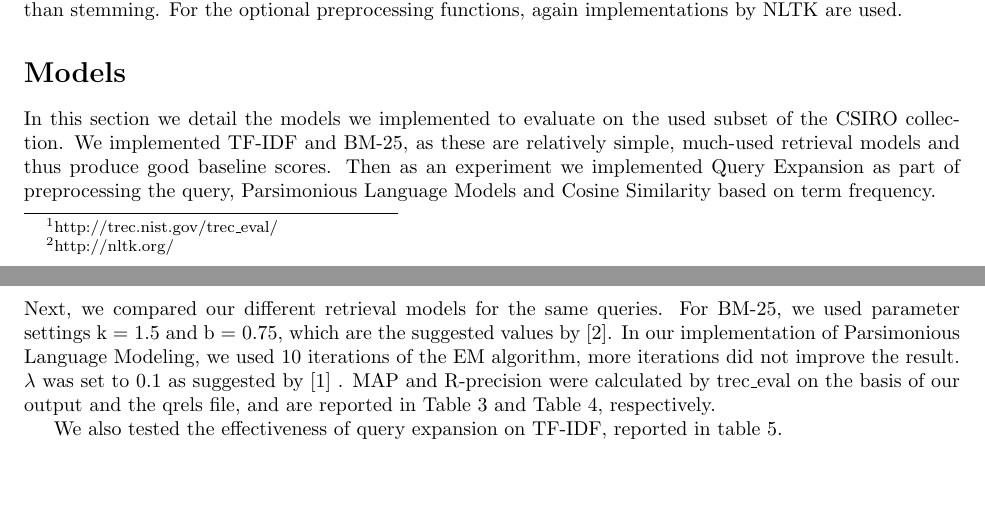
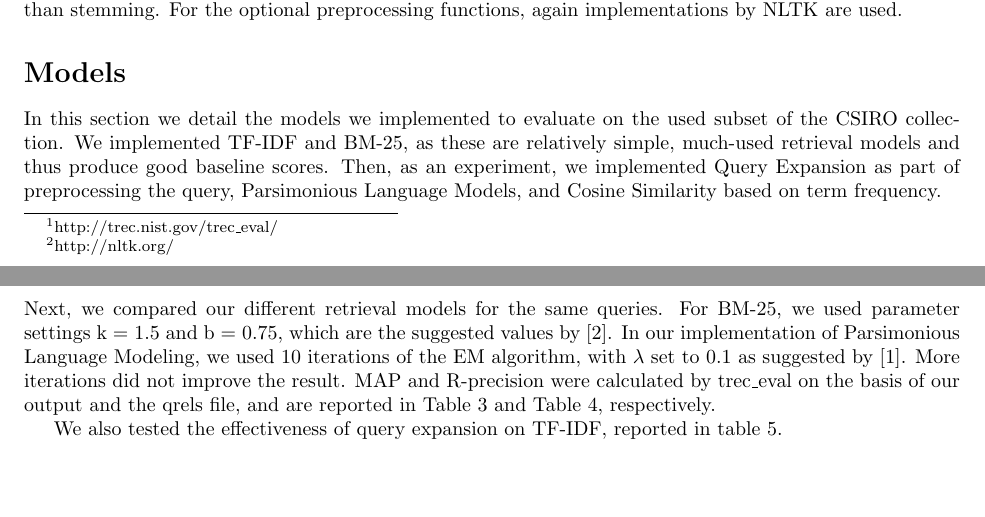
Before and after one commit to litingzhou1/Information-Retrieval, a LaTeX document (IR_report.tex): two parts of pages 1 and 3 of 5, joined at a grey line, cut so that both start at the same text. Compiled offline with pdfLaTeX.

Commit message:
small adjustments

```diff
--- a/IR_report.tex
+++ b/IR_report.tex
@@ -22,7 +22,7 @@ Additional optional preprocessing functions are included. One option is to remov
 The last option is to lemmatize words. Lemmatization is effectively a more elaborate way than stemming to group words with more or less the same meaning. Where stemming simply removes predefined endings of words when present, lemmatization converts words into their lemma, or base form, through attempting to match words to a dictionary. This way, words that differ distinctly morphologically from their base form (such as 'worse' does from 'bad') can also be lemmatized. This is, however, computationally more costly than stemming. For the optional preprocessing functions, again implementations by NLTK are used.
 
 \section*{Models}
-In this section we detail the models we implemented to evaluate on the used subset of the CSIRO collection. We implemented TF-IDF and BM-25, as these are relatively simple, much-used retrieval models and thus produce good baseline scores. Then as an experiment we implemented Query Expansion as part of preprocessing the query, Parsimonious Language Models and Cosine Similarity based on term frequency.
+In this section we detail the models we implemented to evaluate on the used subset of the CSIRO collection. We implemented TF-IDF and BM-25, as these are relatively simple, much-used retrieval models and thus produce good baseline scores. Then, as an experiment, we implemented Query Expansion as part of preprocessing the query, Parsimonious Language Models, and Cosine Similarity based on term frequency.
 \subsection*{TF-IDF}
 TF-IDF scoring is based on the term frequency in a given document compared to the total term frequency, and is designed to return high scores if the term is frequent in a document (hence Term Frequency and infrequent in the whole collection (hence Inverse Document Frequency). We use logarithmically scaled term frequency, resulting in the following formula for the score of a document $d$, given a query $q$:
 \begin{align*}
@@ -103,7 +103,7 @@ Lemmatization and stopword removal & 0.8191 & 0.6491 \\ \hline
 
 \subsection*{Comparison of Retrieval Models}
 
-Next, we compared our different retrieval models for the same queries. For BM-25, we used parameter settings k = 1.5 and b = 0.75, which are the suggested values by \cite{robertson1995okapi}. In our implementation of Parsimonious Language Modeling, we used 10 iterations of the EM algorithm, more iterations did not improve the result. $\lambda$ was set to 0.1 as suggested by \cite{hiemstra2004parsimonious} . MAP and R-precision were calculated by trec\_eval on the basis of our output and the qrels file, and are reported in Table 3 and Table 4, respectively.
+Next, we compared our different retrieval models for the same queries. For BM-25, we used parameter settings k = 1.5 and b = 0.75, which are the suggested values by \cite{robertson1995okapi}. In our implementation of Parsimonious Language Modeling, we used 10 iterations of the EM algorithm, with $\lambda$ set to 0.1 as suggested by \cite{hiemstra2004parsimonious}. More iterations did not improve the result.  MAP and R-precision were calculated by trec\_eval on the basis of our output and the qrels file, and are reported in Table 3 and Table 4, respectively.
 
 \begin{table}[h]
 \caption{Mean Average Precision for our different retrieval models, for both queries}
```
